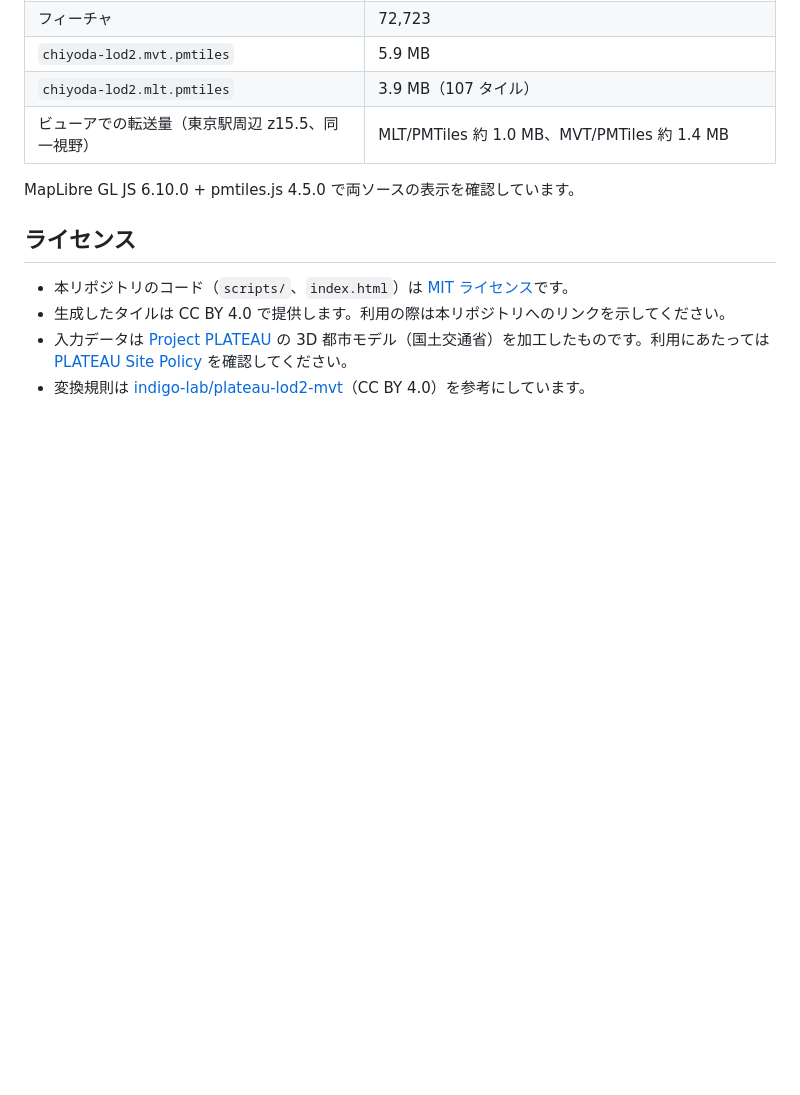
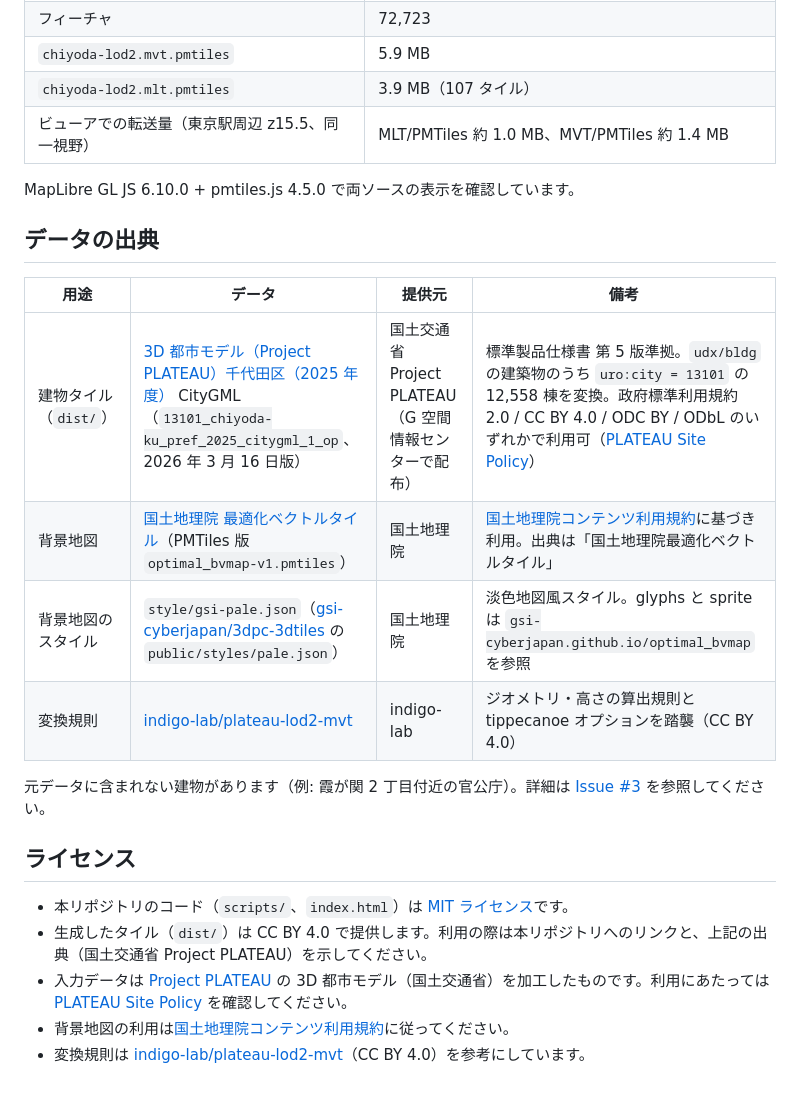
Before and after one commit to shiwaku/plateau-lod2-mlt-pipeline, a Markdown page: README.md, the part around the change. Drawn GitHub-style; blank space fills up the shorter version.

Commit message:
README: add data sources section (PLATEAU Chiyoda 2025, GSI vector tiles, pale style, indigo-lab rules)
Co-Authored-By: Claude Fable 5.1 <noreply@anthropic.com>
Claude-Session: https://claude.ai/code/session_01W7c5BJTfVNhtchrQLxPRXa

```diff
--- a/README.md
+++ b/README.md
@@ -87,9 +87,21 @@ MapLibre のソース定義は次のとおりです。
 
 MapLibre GL JS 6.10.0 + pmtiles.js 4.5.0 で両ソースの表示を確認しています。
 
+## データの出典
+
+| 用途 | データ | 提供元 | 備考 |
+| --- | --- | --- | --- |
+| 建物タイル（`dist/`） | [3D 都市モデル（Project PLATEAU）千代田区（2025 年度）](https://www.geospatial.jp/ckan/dataset/plateau-13101-chiyoda-ku-2025) CityGML（`13101_chiyoda-ku_pref_2025_citygml_1_op`、2026 年 3 月 16 日版） | 国土交通省 Project PLATEAU（G 空間情報センターで配布） | 標準製品仕様書 第 5 版準拠。`udx/bldg` の建築物のうち `uro:city = 13101` の 12,558 棟を変換。政府標準利用規約 2.0 / CC BY 4.0 / ODC BY / ODbL のいずれかで利用可（[PLATEAU Site Policy](https://www.mlit.go.jp/plateau/site-policy/)） |
+| 背景地図 | [国土地理院 最適化ベクトルタイル](https://github.com/gsi-cyberjapan/optimal_bvmap)（PMTiles 版 `optimal_bvmap-v1.pmtiles`） | 国土地理院 | [国土地理院コンテンツ利用規約](https://www.gsi.go.jp/kikakuchousei/kikakuchousei40182.html)に基づき利用。出典は「国土地理院最適化ベクトルタイル」 |
+| 背景地図のスタイル | `style/gsi-pale.json`（[gsi-cyberjapan/3dpc-3dtiles](https://github.com/gsi-cyberjapan/3dpc-3dtiles) の `public/styles/pale.json`） | 国土地理院 | 淡色地図風スタイル。glyphs と sprite は `gsi-cyberjapan.github.io/optimal_bvmap` を参照 |
+| 変換規則 | [indigo-lab/plateau-lod2-mvt](https://github.com/indigo-lab/plateau-lod2-mvt) | indigo-lab | ジオメトリ・高さの算出規則と tippecanoe オプションを踏襲（CC BY 4.0） |
+
+元データに含まれない建物があります（例: 霞が関 2 丁目付近の官公庁）。詳細は [Issue #3](https://github.com/shiwaku/plateau-lod2-mlt-pipeline/issues/3) を参照してください。
+
 ## ライセンス
 
 - 本リポジトリのコード（`scripts/`、`index.html`）は [MIT ライセンス](LICENSE)です。
-- 生成したタイルは CC BY 4.0 で提供します。利用の際は本リポジトリへのリンクを示してください。
+- 生成したタイル（`dist/`）は CC BY 4.0 で提供します。利用の際は本リポジトリへのリンクと、上記の出典（国土交通省 Project PLATEAU）を示してください。
 - 入力データは [Project PLATEAU](https://www.mlit.go.jp/plateau/) の 3D 都市モデル（国土交通省）を加工したものです。利用にあたっては [PLATEAU Site Policy](https://www.mlit.go.jp/plateau/site-policy/) を確認してください。
+- 背景地図の利用は[国土地理院コンテンツ利用規約](https://www.gsi.go.jp/kikakuchousei/kikakuchousei40182.html)に従ってください。
 - 変換規則は [indigo-lab/plateau-lod2-mvt](https://github.com/indigo-lab/plateau-lod2-mvt)（CC BY 4.0）を参考にしています。
```
